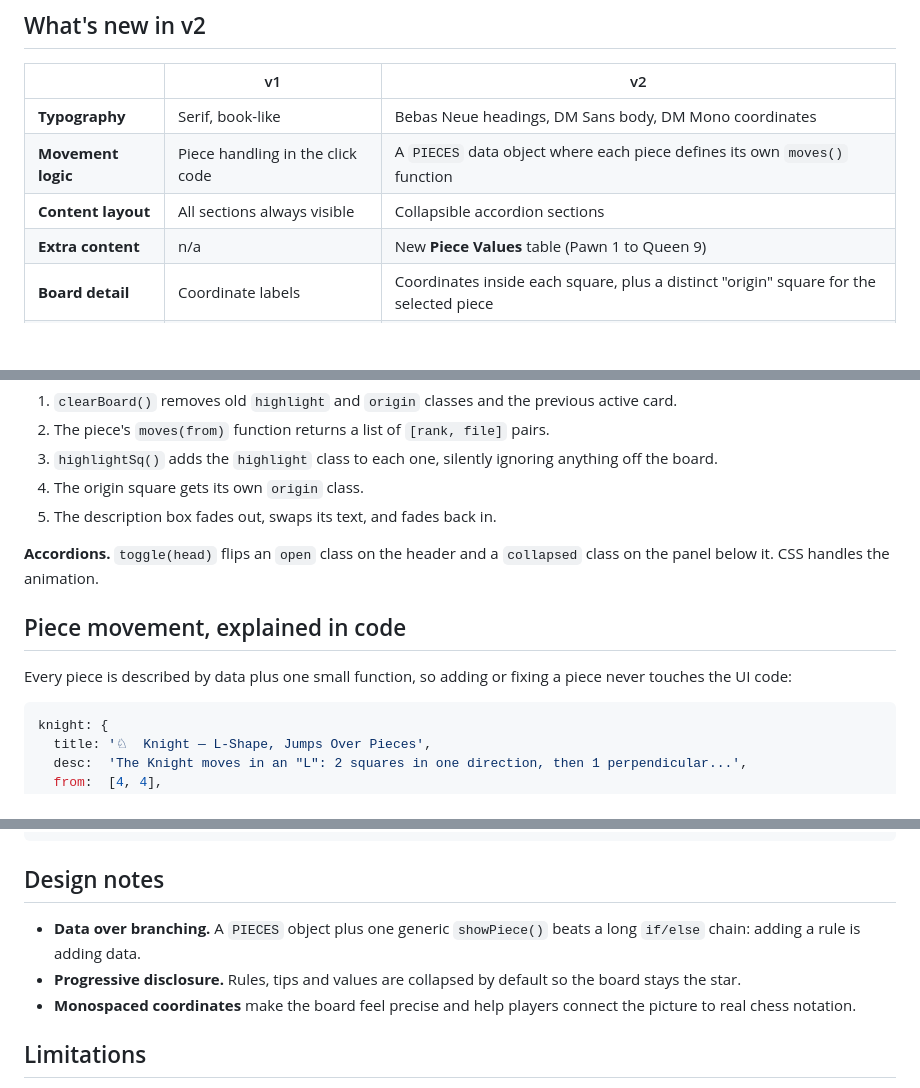
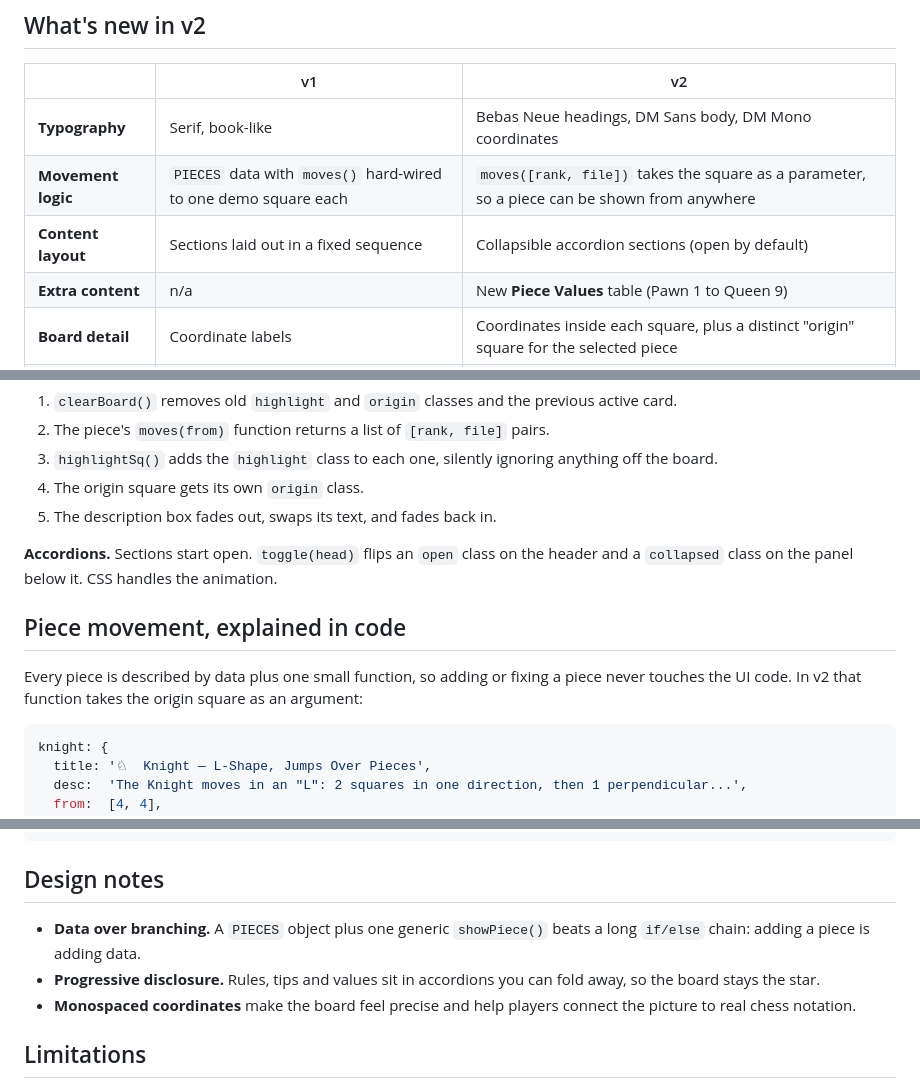
Before and after one commit to 4pfanas/chess-guide-v2, a Markdown page: README.md, 3 parts joined by grey strips. Rendered like a GitHub page; blank space fills up the shorter version.

Commit message:
Correct README details

````diff
--- a/README.md
+++ b/README.md
@@ -43,8 +43,8 @@ The goal is still one page a complete beginner can open, understand in five minu
 | | v1 | v2 |
 |---|---|---|
 | **Typography** | Serif, book-like | Bebas Neue headings, DM Sans body, DM Mono coordinates |
-| **Movement logic** | Piece handling in the click code | A `PIECES` data object where each piece defines its own `moves()` function |
-| **Content layout** | All sections always visible | Collapsible accordion sections |
+| **Movement logic** | `PIECES` data with `moves()` hard-wired to one demo square each | `moves([rank, file])` takes the square as a parameter, so a piece can be shown from anywhere |
+| **Content layout** | Sections laid out in a fixed sequence | Collapsible accordion sections (open by default) |
 | **Extra content** | n/a | New **Piece Values** table (Pawn 1 to Queen 9) |
 | **Board detail** | Coordinate labels | Coordinates inside each square, plus a distinct "origin" square for the selected piece |
 | **Text transitions** | Instant swap | Fade and slide when the explanation changes |
@@ -71,11 +71,11 @@ The goal is still one page a complete beginner can open, understand in five minu
 4. The origin square gets its own `origin` class.
 5. The description box fades out, swaps its text, and fades back in.
 
-**Accordions.** `toggle(head)` flips an `open` class on the header and a `collapsed` class on the panel below it. CSS handles the animation.
+**Accordions.** Sections start open. `toggle(head)` flips an `open` class on the header and a `collapsed` class on the panel below it. CSS handles the animation.
 
 ## Piece movement, explained in code
 
-Every piece is described by data plus one small function, so adding or fixing a piece never touches the UI code:
+Every piece is described by data plus one small function, so adding or fixing a piece never touches the UI code. In v2 that function takes the origin square as an argument:
 
 ```js
 knight: {
@@ -126,8 +126,8 @@ open index.html
 
 ## Design notes
 
-- **Data over branching.** A `PIECES` object plus one generic `showPiece()` beats a long `if/else` chain: adding a rule is adding data.
-- **Progressive disclosure.** Rules, tips and values are collapsed by default so the board stays the star.
+- **Data over branching.** A `PIECES` object plus one generic `showPiece()` beats a long `if/else` chain: adding a piece is adding data.
+- **Progressive disclosure.** Rules, tips and values sit in accordions you can fold away, so the board stays the star.
 - **Monospaced coordinates** make the board feel precise and help players connect the picture to real chess notation.
 
 ## Limitations
````
